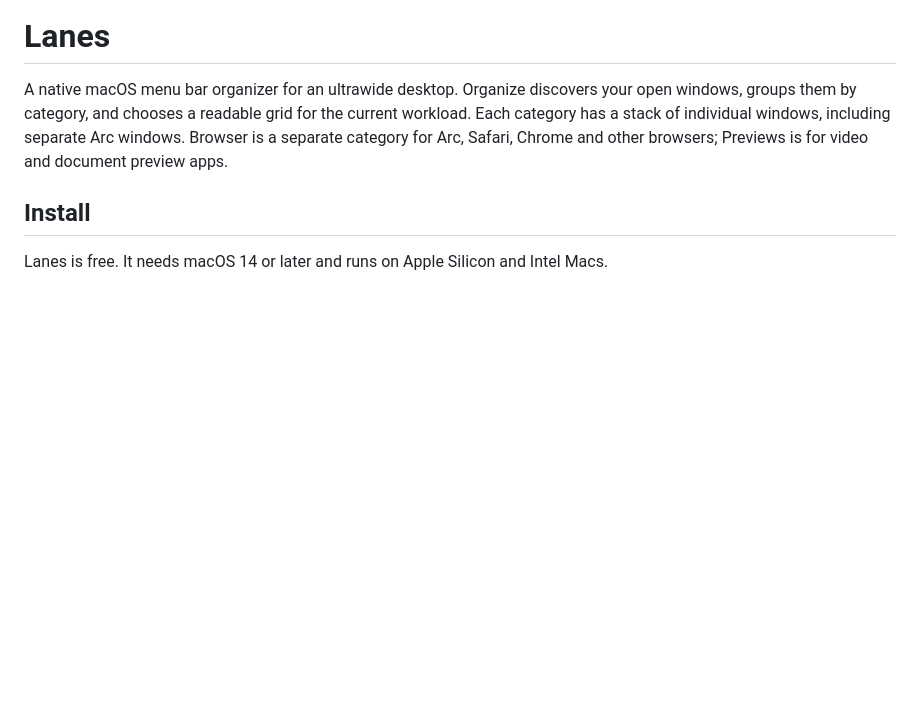
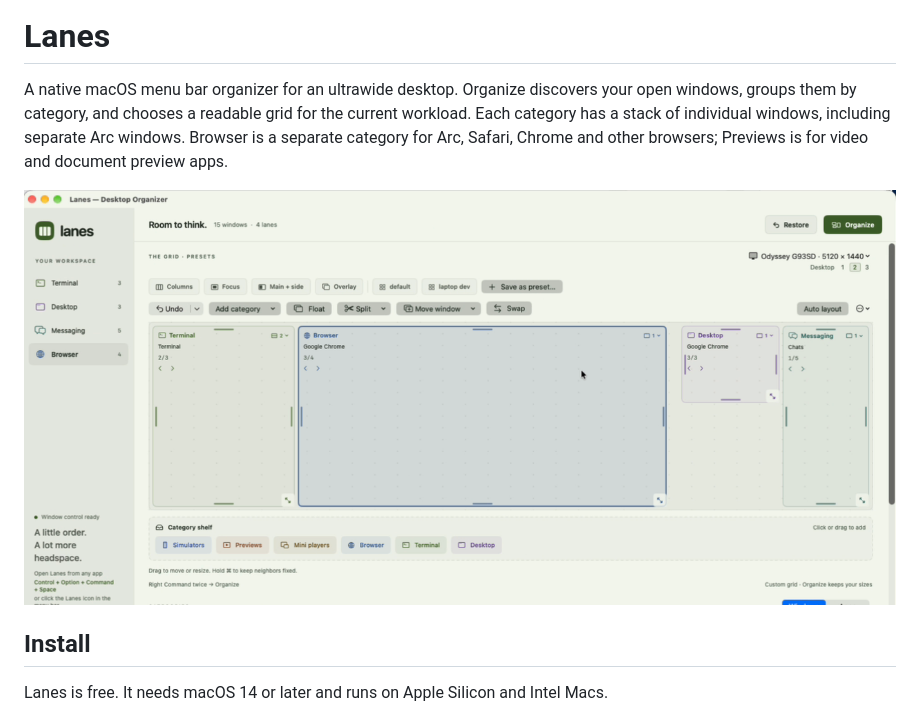
Before and after one commit to lanesmacapp/Lanes, a Markdown page: README.md, the part around the change. Drawn GitHub-style; pictures changed too: docs/images/lanes-grid-editor.png (added); blank space fills up the shorter version.

Commit message:
Show the Lanes grid editor in the README

```diff
--- a/README.md
+++ b/README.md
@@ -1,6 +1,8 @@
 # Lanes
 
 A native macOS menu bar organizer for an ultrawide desktop. Organize discovers your open windows, groups them by category, and chooses a readable grid for the current workload. Each category has a stack of individual windows, including separate Arc windows. Browser is a separate category for Arc, Safari, Chrome and other browsers; Previews is for video and document preview apps.
+
+![Lanes grid editor showing four window categories and the Mission Control desktop selector](docs/images/lanes-grid-editor.png)
 
 ## Install
 
```
